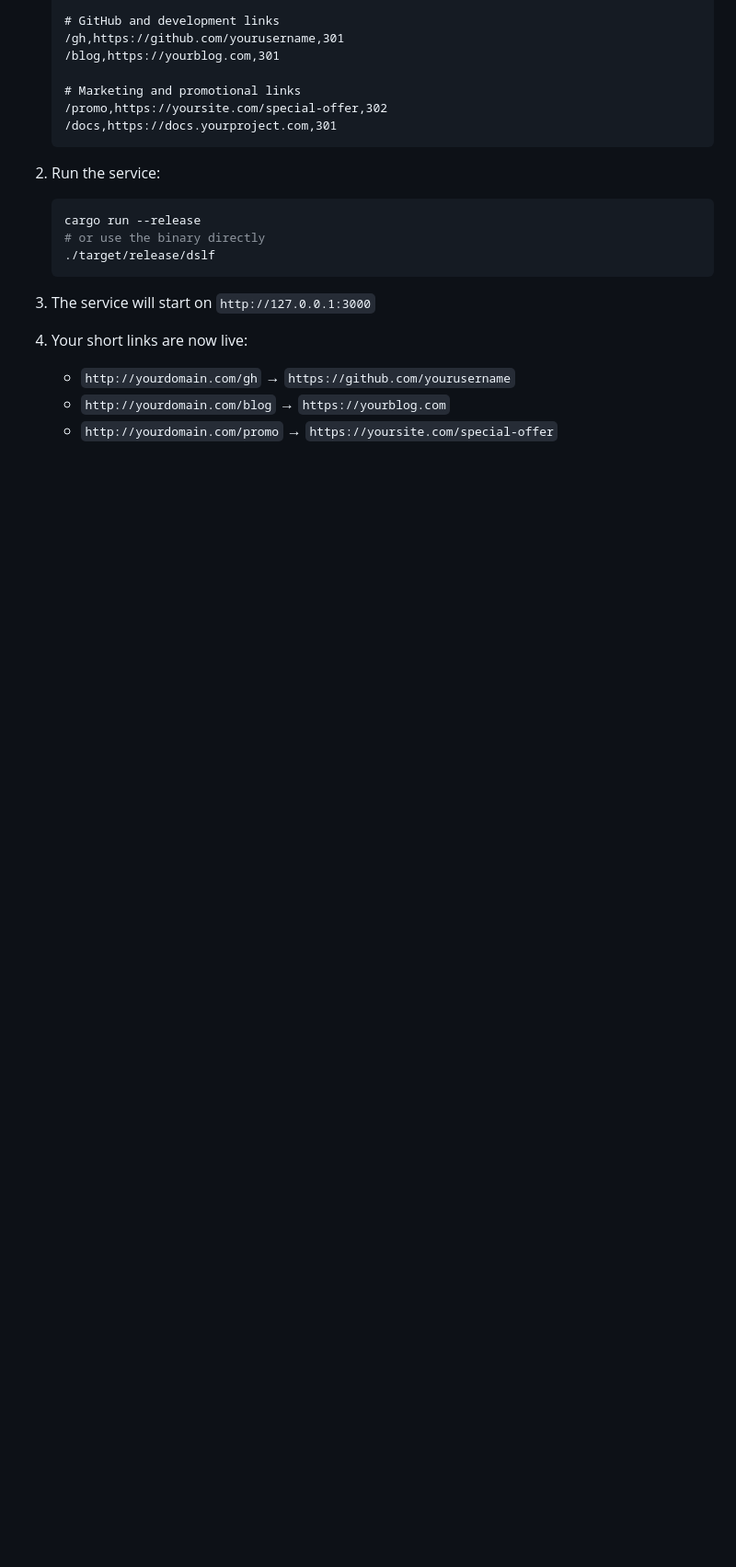
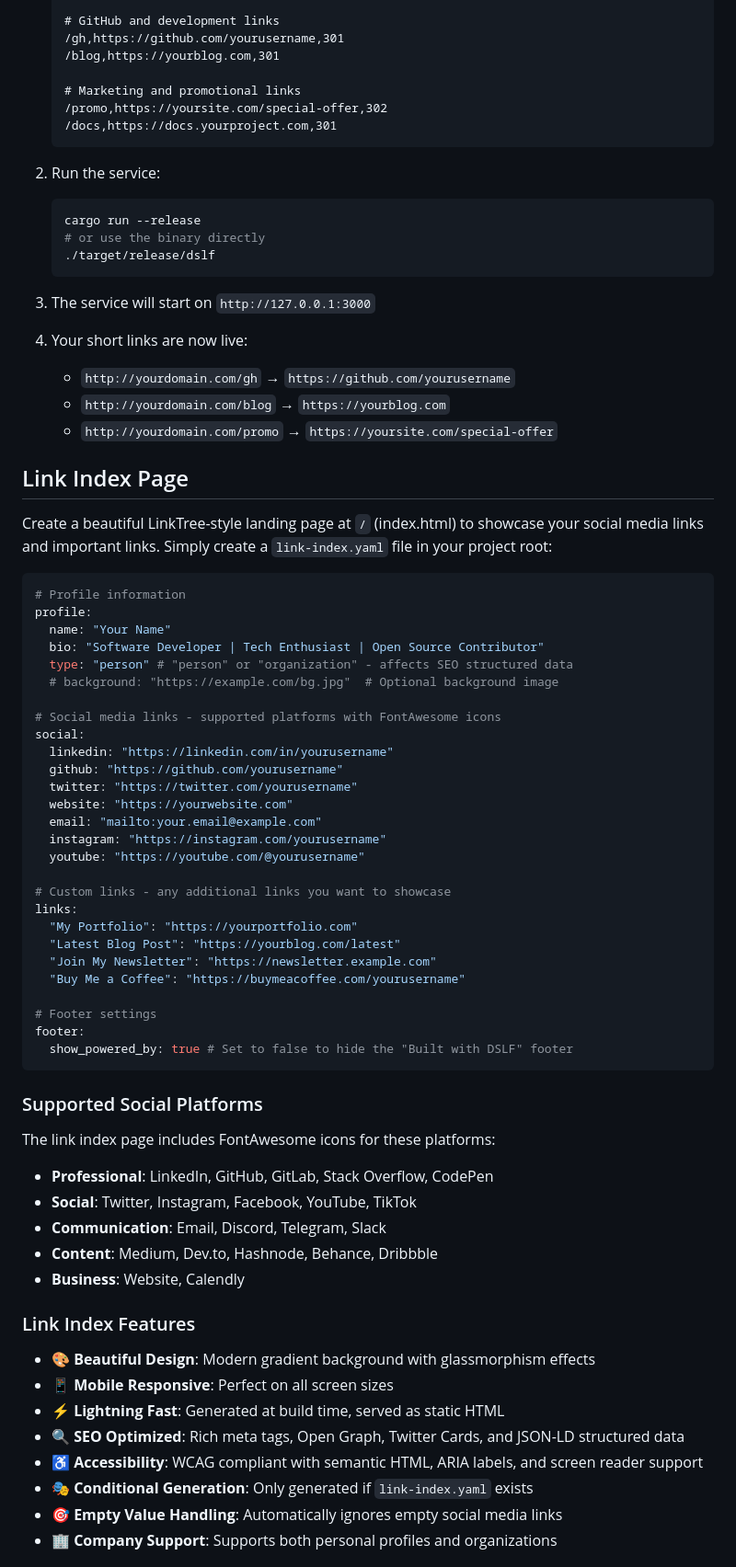
Before and after one commit to vpetersson/dslf, a Markdown page: README.md, the part around one of its changes. Shown at 92% size. Rendered like a GitHub page; blank space fills up the shorter version.

````diff
--- a/README.md
+++ b/README.md
@@ -54,3 +57,59 @@ A blazing fast, self-hosted alternative to bit.ly and similar link shortening se
    - `http://yourdomain.com/gh` → `https://github.com/yourusername`
    - `http://yourdomain.com/blog` → `https://yourblog.com`
    - `http://yourdomain.com/promo` → `https://yoursite.com/special-offer`
+
+## Link Index Page
+
+Create a beautiful LinkTree-style landing page at `/` (index.html) to showcase your social media links and important links. Simply create a `link-index.yaml` file in your project root:
+
+```yaml
+# Profile information
+profile:
+  name: "Your Name"
+  bio: "Software Developer | Tech Enthusiast | Open Source Contributor"
+  type: "person" # "person" or "organization" - affects SEO structured data
+  # background: "https://example.com/bg.jpg"  # Optional background image
+
+# Social media links - supported platforms with FontAwesome icons
+social:
+  linkedin: "https://linkedin.com/in/yourusername"
+  github: "https://github.com/yourusername"
+  twitter: "https://twitter.com/yourusername"
+  website: "https://yourwebsite.com"
+  email: "mailto:your.email@example.com"
+  instagram: "https://instagram.com/yourusername"
+  youtube: "https://youtube.com/@yourusername"
+
+# Custom links - any additional links you want to showcase
+links:
+  "My Portfolio": "https://yourportfolio.com"
+  "Latest Blog Post": "https://yourblog.com/latest"
+  "Join My Newsletter": "https://newsletter.example.com"
+  "Buy Me a Coffee": "https://buymeacoffee.com/yourusername"
+
+# Footer settings
+footer:
+  show_powered_by: true # Set to false to hide the "Built with DSLF" footer
+```
+
+### Supported Social Platforms
+
+The link index page includes FontAwesome icons for these platforms:
+
+- **Professional**: LinkedIn, GitHub, GitLab, Stack Overflow, CodePen
+- **Social**: Twitter, Instagram, Facebook, YouTube, TikTok
+- **Communication**: Email, Discord, Telegram, Slack
+- **Content**: Medium, Dev.to, Hashnode, Behance, Dribbble
+- **Business**: Website, Calendly
+
+### Link Index Features
+
+- **🎨 Beautiful Design**: Modern gradient background with glassmorphism effects
+- **📱 Mobile Responsive**: Perfect on all screen sizes
+- **⚡ Lightning Fast**: Generated at build time, served as static HTML
+- **🔍 SEO Optimized**: Rich meta tags, Open Graph, Twitter Cards, and JSON-LD structured data
+- **♿ Accessibility**: WCAG compliant with semantic HTML, ARIA labels, and screen reader support
+- **🎭 Conditional Generation**: Only generated if `link-index.yaml` exists
+- **🎯 Empty Value Handling**: Automatically ignores empty social media links
+- **🏢 Company Support**: Supports both personal profiles and organizations
+
````
Also changed, not shown: other parts of README.md (+67 -1 lines).
